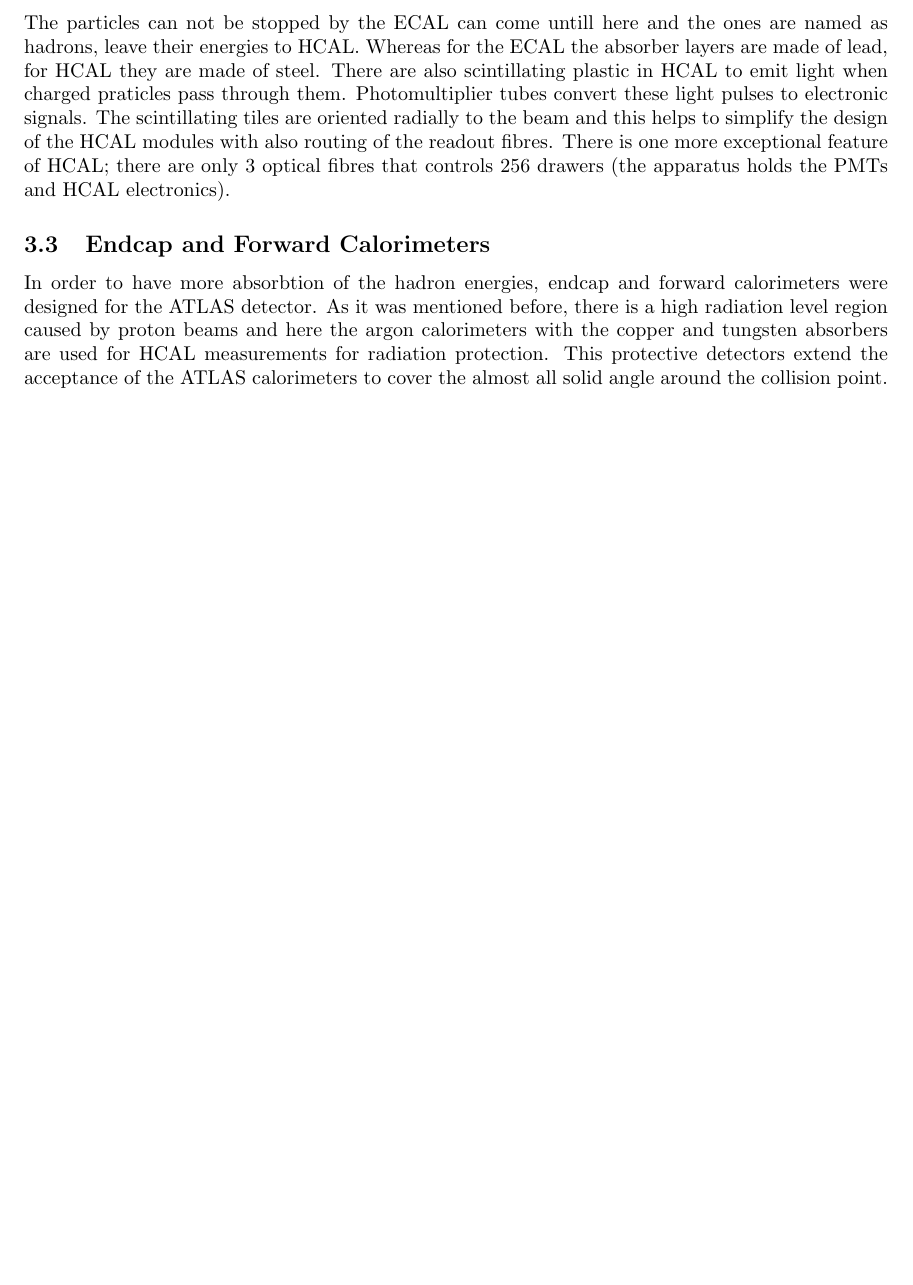
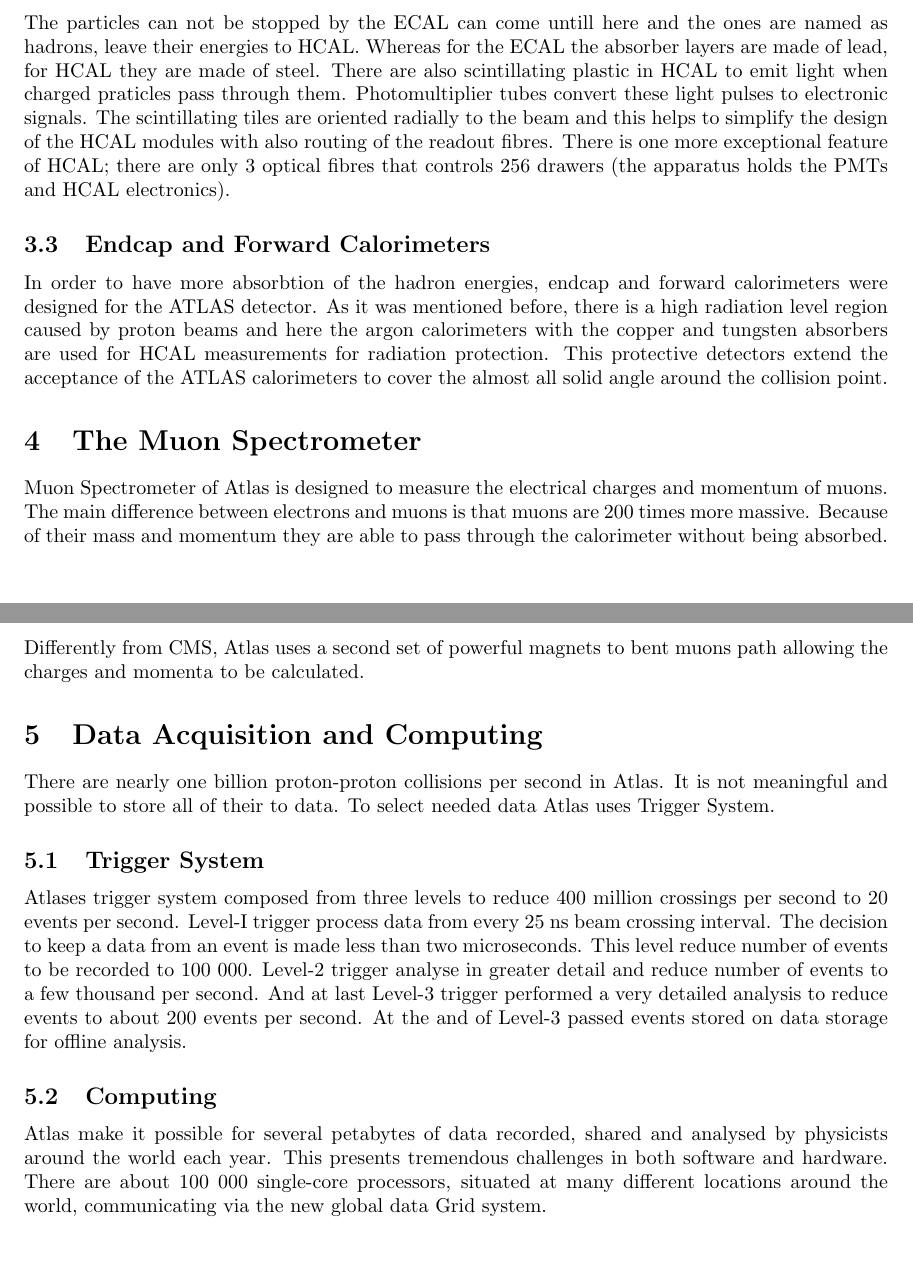
Before and after one commit to cmsmetu/reports, a LaTeX document (atlas.tex): part of page 2 of 2 before the commit and two parts of pages 2 and 3 of 3 after it, the two joined at a grey line, cut so that both start at the same text, the shorter picture padded with empty space. Compiled offline with pdfLaTeX.

Commit message:
atlas text

```diff
--- a/atlas.tex
+++ b/atlas.tex
@@ -105,6 +105,31 @@ are used for HCAL measurements for radiation protection. This protective detecto
 acceptance of the ATLAS calorimeters to cover the almost all solid
 angle around the collision point.
 
+\section{The Muon Spectrometer}
+Muon Spectrometer of Atlas is designed to measure the electrical charges and momentum of muons.
+The main difference between electrons and muons is that muons are 200 times more massive.
+Because of their mass and momentum they are able to pass through the calorimeter without being absorbed.
+Differently from CMS, Atlas uses a second set of powerful magnets to bent muons path allowing the charges and momenta to be calculated.
+\section{Data Acquisition and Computing}
+There are nearly one billion proton-proton collisions per second in Atlas. It is not meaningful and
+possible to store all of their to data. To select needed data Atlas uses Trigger System.
+\subsection{Trigger System}
+
+Atlases trigger system composed from three levels to reduce 400 million crossings per second to 20
+events per second. Level-I trigger process data from every 25 ns beam crossing interval. The decision
+to keep a data from an event is made less than two microseconds. This level reduce number of events
+to be recorded to 100 000. Level-2 trigger analyse in greater detail and reduce number of events
+to a few thousand per second. And at last Level-3 trigger performed a very detailed analysis to
+reduce events to about 200 events per second. At the and of Level-3 passed events stored on data storage for offline analysis.
+
+\subsection{Computing}
+
+Atlas make it possible for several petabytes of data recorded, shared and analysed by physicists around
+the world each year. This presents tremendous challenges in both software and hardware.
+There are about 100 000 single-core processors, situated at many different locations around the world,
+communicating via the new global data Grid system.
+
+
 
 
 \end{document}
```
